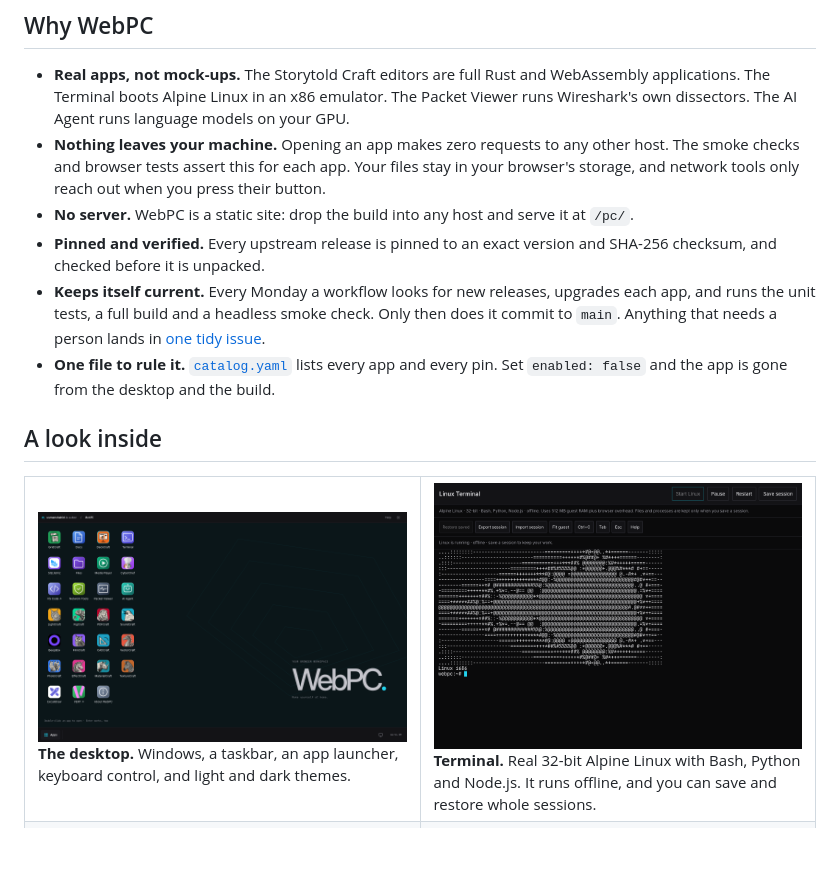
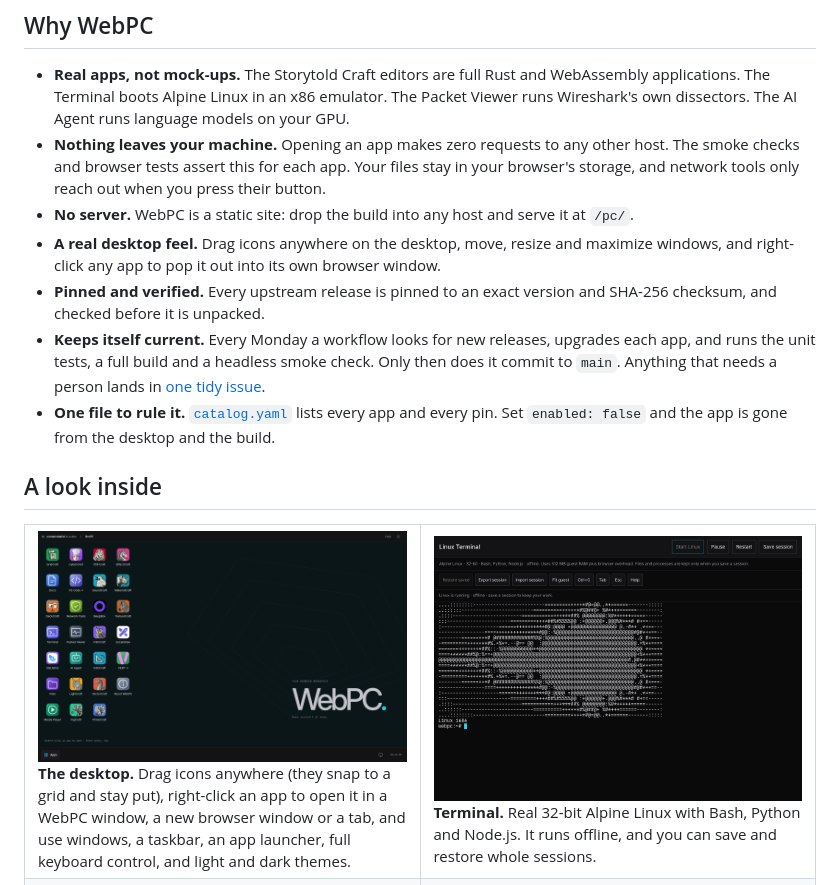
Before and after one commit to codemug/webpc, a Markdown page: README.md, the part around the change. Drawn GitHub-style; pictures changed too: docs/images/desktop.png; blank space fills up the shorter version.

```diff
--- a/README.md
+++ b/README.md
@@ -28,6 +28,7 @@
 - **Real apps, not mock-ups.** The Storytold Craft editors are full Rust and WebAssembly applications. The Terminal boots Alpine Linux in an x86 emulator. The Packet Viewer runs Wireshark's own dissectors. The AI Agent runs language models on your GPU.
 - **Nothing leaves your machine.** Opening an app makes zero requests to any other host. The smoke checks and browser tests assert this for each app. Your files stay in your browser's storage, and network tools only reach out when you press their button.
 - **No server.** WebPC is a static site: drop the build into any host and serve it at `/pc/`.
+- **A real desktop feel.** Drag icons anywhere on the desktop, move, resize and maximize windows, and right-click any app to pop it out into its own browser window.
 - **Pinned and verified.** Every upstream release is pinned to an exact version and SHA-256 checksum, and checked before it is unpacked.
 - **Keeps itself current.** Every Monday a workflow looks for new releases, upgrades each app, and runs the unit tests, a full build and a headless smoke check. Only then does it commit to `main`. Anything that needs a person lands in [one tidy issue](https://github.com/codemug/webpc/issues).
 - **One file to rule it.** [`catalog.yaml`](catalog.yaml) lists every app and every pin. Set `enabled: false` and the app is gone from the desktop and the build.
@@ -36,7 +37,7 @@
 
 <table>
   <tr>
-    <td width="50%"><img src="docs/images/desktop.png" alt="The WebPC desktop with 27 app icons and the WebPC wordmark"><br><b>The desktop.</b> Windows, a taskbar, an app launcher, keyboard control, and light and dark themes.</td>
+    <td width="50%"><img src="docs/images/desktop.png" alt="The WebPC desktop with 27 app icons and the WebPC wordmark"><br><b>The desktop.</b> Drag icons anywhere (they snap to a grid and stay put), right-click an app to open it in a WebPC window, a new browser window or a tab, and use windows, a taskbar, an app launcher, full keyboard control, and light and dark themes.</td>
     <td width="50%"><img src="docs/images/terminal.png" alt="A Linux terminal showing an ASCII Mandelbrot set rendered by Python"><br><b>Terminal.</b> Real 32-bit Alpine Linux with Bash, Python and Node.js. It runs offline, and you can save and restore whole sessions.</td>
   </tr>
   <tr>
```
Also changed, not shown: 2 other files.
